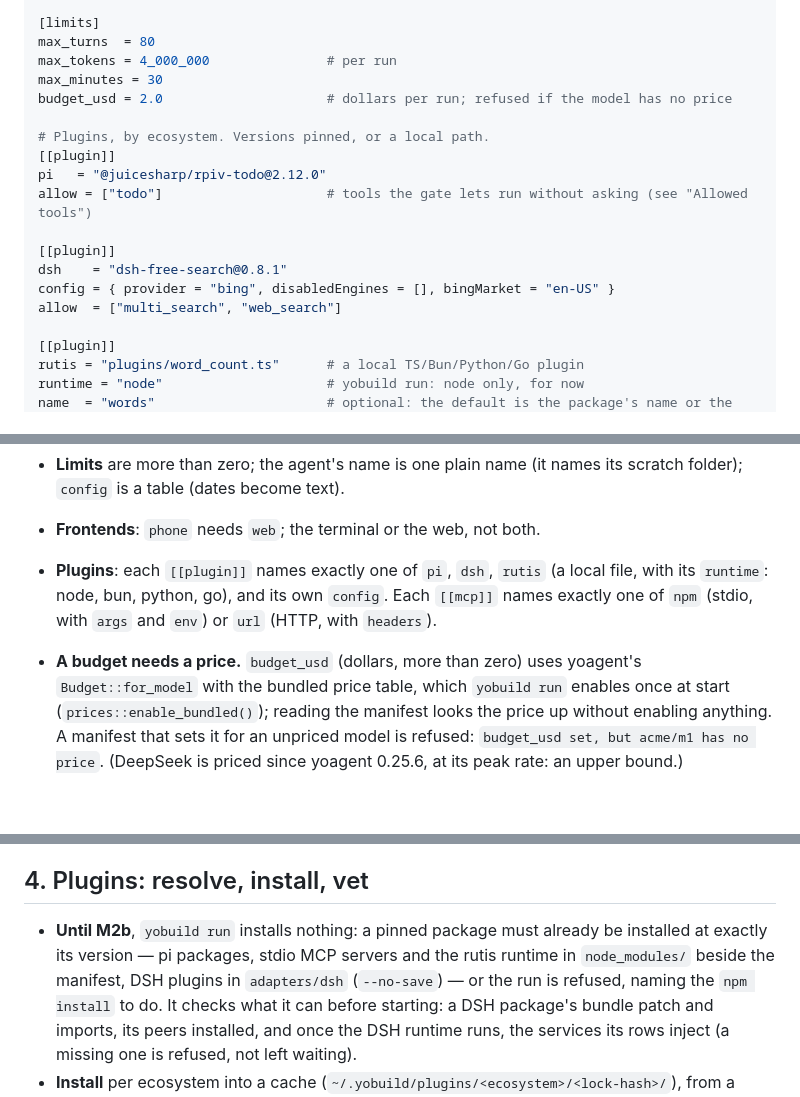
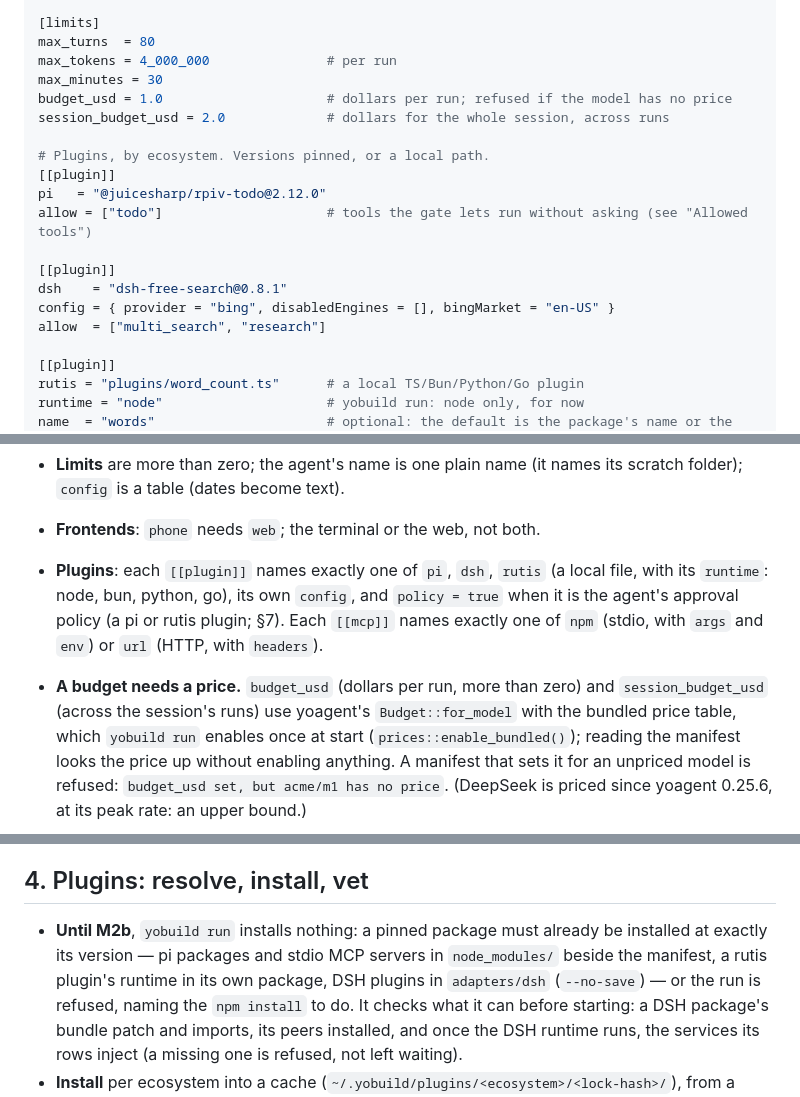
Before and after one commit to yologdev/yobuild, a Markdown page: docs/design.md, 3 parts joined by grey strips. Rendered like a GitHub page; blank space fills up the shorter version.

```diff
--- a/docs/design.md
+++ b/docs/design.md
@@ -47,7 +47,8 @@ prompt = "prompts/handoff.md"        # system prompt; yobuild run fills in {cwd}
 max_turns  = 80
 max_tokens = 4_000_000               # per run
 max_minutes = 30
-budget_usd = 2.0                     # dollars per run; refused if the model has no price
+budget_usd = 1.0                     # dollars per run; refused if the model has no price
+session_budget_usd = 2.0             # dollars for the whole session, across runs
 
 # Plugins, by ecosystem. Versions pinned, or a local path.
 [[plugin]]
@@ -57,7 +58,7 @@ allow = ["todo"]                     # tools the gate lets run without asking (s
 [[plugin]]
 dsh    = "dsh-free-search@0.8.1"
 config = { provider = "bing", disabledEngines = [], bingMarket = "en-US" }
-allow  = ["multi_search", "web_search"]
+allow  = ["multi_search", "research"]
 
 [[plugin]]
 rutis = "plugins/word_count.ts"      # a local TS/Bun/Python/Go plugin
@@ -223,10 +225,12 @@ Rules:
   names its scratch folder); `config` is a table (dates become text).
 - **Frontends**: `phone` needs `web`; the terminal or the web, not both.
 - **Plugins**: each `[[plugin]]` names exactly one of `pi`, `dsh`, `rutis`
-  (a local file, with its `runtime`: node, bun, python, go), and its own
-  `config`. Each `[[mcp]]` names exactly one of `npm` (stdio, with `args`
+  (a local file, with its `runtime`: node, bun, python, go), its own
+  `config`, and `policy = true` when it is the agent's approval policy (a
+  pi or rutis plugin; §7). Each `[[mcp]]` names exactly one of `npm` (stdio, with `args`
   and `env`) or `url` (HTTP, with `headers`).
-- **A budget needs a price.** `budget_usd` (dollars, more than zero) uses
+- **A budget needs a price.** `budget_usd` (dollars per run, more than
+  zero) and `session_budget_usd` (across the session's runs) use
   yoagent's `Budget::for_model` with the bundled price table, which
   `yobuild run` enables once at start (`prices::enable_bundled()`); reading
   the manifest looks the price up without enabling anything. A manifest
@@ -290,8 +294,9 @@ small, and it has no opinion about the task.
 ## 4. Plugins: resolve, install, vet
 
 - **Until M2b**, `yobuild run` installs nothing: a pinned package must
-  already be installed at exactly its version — pi packages, stdio MCP
-  servers and the rutis runtime in `node_modules/` beside the manifest, DSH
+  already be installed at exactly its version — pi packages and stdio MCP
+  servers in `node_modules/` beside the manifest, a rutis plugin's runtime
+  in its own package, DSH
   plugins in `adapters/dsh` (`--no-save`) — or the run is refused, naming
   the `npm install` to do. It checks what it can before starting: a DSH
   package's bundle patch and imports, its peers installed, and once the DSH
```
Also changed, not shown: other parts of docs/design.md (+42 -24 lines), docs/roadmap.md (+4 -3 lines).
